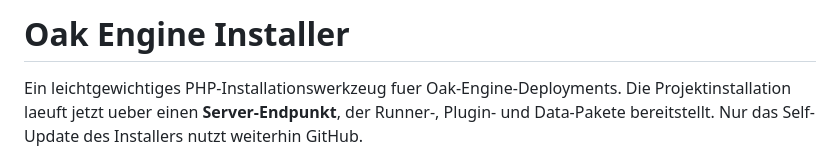
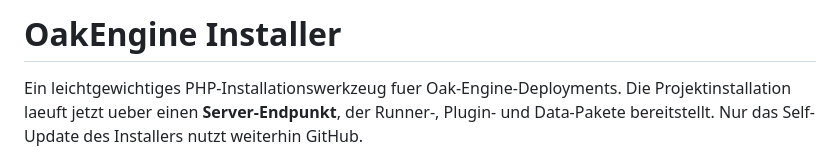
Before and after one commit to oakengine/installer, a Markdown page: README.de.md, the part around the change. Rendered like a GitHub page.

```diff
--- a/README.de.md
+++ b/README.de.md
@@ -1,4 +1,4 @@
-# Oak Engine Installer
+# OakEngine Installer
 
 Ein leichtgewichtiges PHP-Installationswerkzeug fuer Oak-Engine-Deployments. Die Projektinstallation laeuft jetzt ueber einen **Server-Endpunkt**, der Runner-, Plugin- und Data-Pakete bereitstellt. Nur das Self-Update des Installers nutzt weiterhin GitHub.
 
```
Also changed, not shown: README.md (+2 -2 lines).
